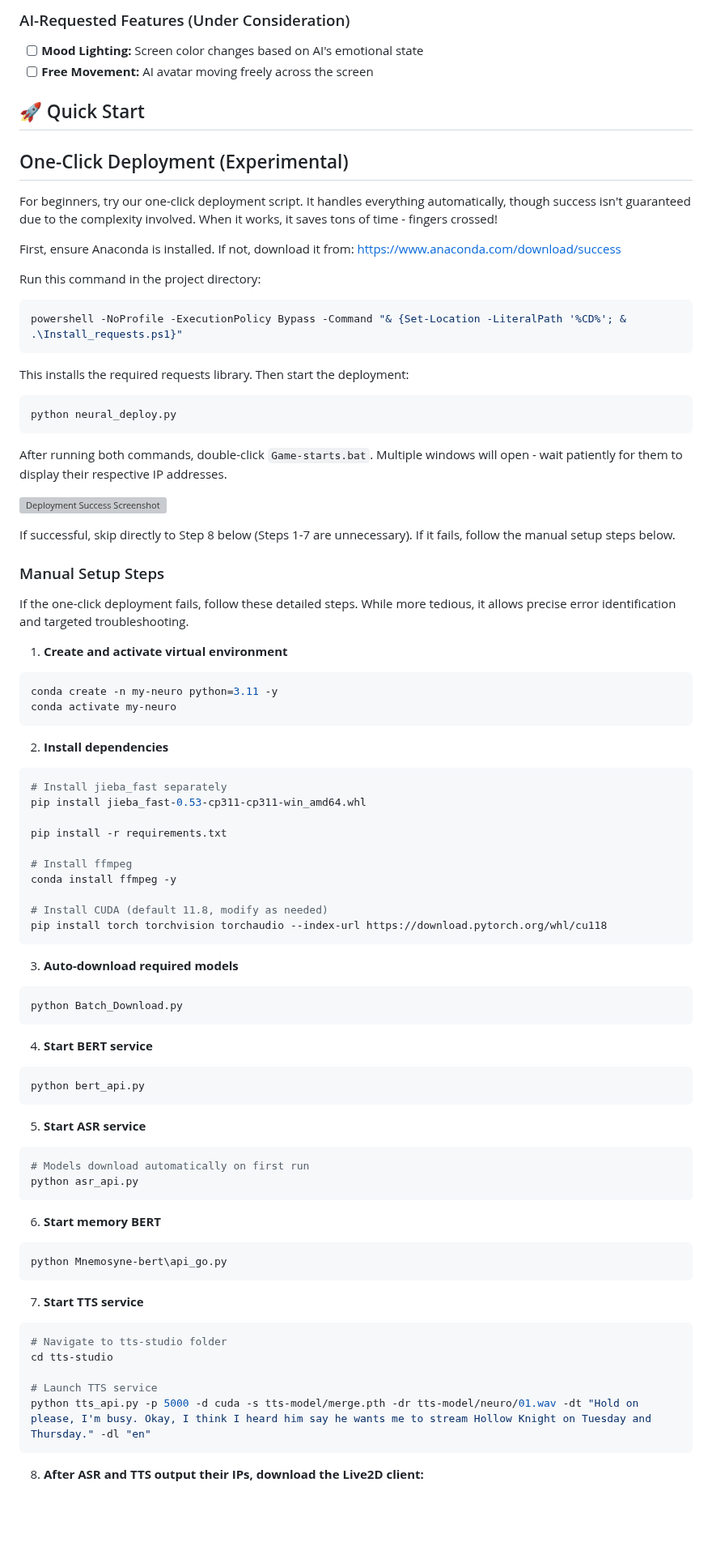
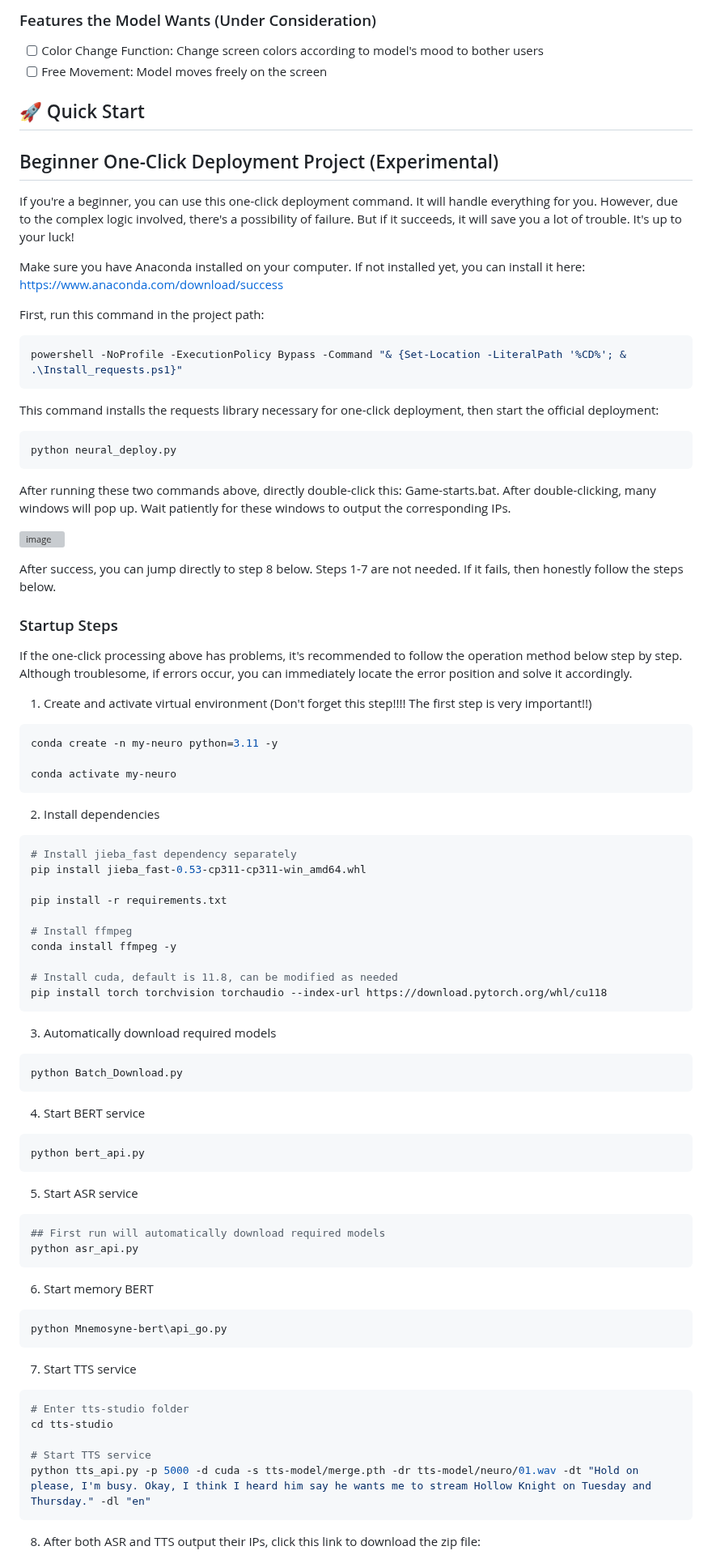
Before and after one commit to yumingyuan2/my-neuro, a Markdown page: README_English.md, the part around one of its changes. Shown at 81% size. Rendered like a GitHub page; blank space fills up the shorter version; grey boxes are pictures that could not be loaded.

````diff
--- a/README_English.md
+++ b/README_English.md
@@ -55,47 +57,47 @@ Chat with our AI assistant "Fat Cow" (肥牛) for troubleshooting guidance. It c
 
-### AI-Requested Features (Under Consideration)
-- [ ] **Mood Lighting:** Screen color changes based on AI's emotional state
-- [ ] **Free Movement:** AI avatar moving freely across the screen
+### Features the Model Wants (Under Consideration)
+- [ ] Color Change Function: Change screen colors according to model's mood to bother users
+- [ ] Free Movement: Model moves freely on the screen
 
 ## 🚀 Quick Start
 
-## One-Click Deployment (Experimental)
+## Beginner One-Click Deployment Project (Experimental)
 
-For beginners, try our one-click deployment script. It handles everything automatically, though success isn't guaranteed due to the complexity involved. When it works, it saves tons of time - fingers crossed!
+If you're a beginner, you can use this one-click deployment command. It will handle everything for you. However, due to the complex logic involved, there's a possibility of failure. But if it succeeds, it will save you a lot of trouble. It's up to your luck!
 
-First, ensure Anaconda is installed. If not, download it from: https://www.anaconda.com/download/success
+Make sure you have Anaconda installed on your computer. If not installed yet, you can install it here: https://www.anaconda.com/download/success
 
-Run this command in the project directory:
+First, run this command in the project path:
 
 ```bash
 powershell -NoProfile -ExecutionPolicy Bypass -Command "& {Set-Location -LiteralPath '%CD%'; & .\Install_requests.ps1}"
 ```
 
-This installs the required requests library. Then start the deployment:
+This command installs the requests library necessary for one-click deployment, then start the official deployment:
 
 ```bash
 python neural_deploy.py
 ```
 
-After running both commands, double-click `Game-starts.bat`. Multiple windows will open - wait patiently for them to display their respective IP addresses.
+After running these two commands above, directly double-click this: Game-starts.bat. After double-clicking, many windows will pop up. Wait patiently for these windows to output the corresponding IPs.
 
-![Deployment Success Screenshot](https://github.com/user-attachments/assets/95483cda-9e6d-41a8-a6fc-44e5ae805703)
+![image](https://github.com/user-attachments/assets/95483cda-9e6d-41a8-a6fc-44e5ae805703)
 
-If successful, skip directly to Step 8 below (Steps 1-7 are unnecessary). If it fails, follow the manual setup steps below.
+After success, you can jump directly to step 8 below. Steps 1-7 are not needed. If it fails, then honestly follow the steps below.
 
-### Manual Setup Steps
+### Startup Steps
+If the one-click processing above has problems, it's recommended to follow the operation method below step by step. Although troublesome, if errors occur, you can immediately locate the error position and solve it accordingly.
 
-If the one-click deployment fails, follow these detailed steps. While more tedious, it allows precise error identification and targeted troubleshooting.
-
-1. **Create and activate virtual environment**
+1. Create and activate virtual environment (Don't forget this step!!!! The first step is very important!!)
 ```bash
 conda create -n my-neuro python=3.11 -y
+
 conda activate my-neuro
 ```
 
-2. **Install dependencies**
+2. Install dependencies
 ```bash
-# Install jieba_fast separately
+# Install jieba_fast dependency separately
 pip install jieba_fast-0.53-cp311-cp311-win_amd64.whl
 
 pip install -r requirements.txt
@@ -103,39 +105,42 @@ pip install -r requirements.txt
 # Install ffmpeg
 conda install ffmpeg -y
 
-# Install CUDA (default 11.8, modify as needed)
+# Install cuda, default is 11.8, can be modified as needed
 pip install torch torchvision torchaudio --index-url https://download.pytorch.org/whl/cu118
 ```
 
-3. **Auto-download required models**
+3. Automatically download required models
+
 ```bash
 python Batch_Download.py
 ```
 
-4. **Start BERT service**
+4. Start BERT service
+
 ```bash
 python bert_api.py
 ```
 
-5. **Start ASR service**
+5. Start ASR service
 ```bash
-# Models download automatically on first run
+## First run will automatically download required models
 python asr_api.py
 ```
 
-6. **Start memory BERT**
+6. Start memory BERT
+
 ```bash
 python Mnemosyne-bert\api_go.py
 ```
 
-7. **Start TTS service**
+7. Start TTS service
 ```bash
-# Navigate to tts-studio folder
+# Enter tts-studio folder
 cd tts-studio
 
-# Launch TTS service
+# Start TTS service
 python tts_api.py -p 5000 -d cuda -s tts-model/merge.pth -dr tts-model/neuro/01.wav -dt "Hold on please, I'm busy. Okay, I think I heard him say he wants me to stream Hollow Knight on Tuesday and Thursday." -dl "en"
 ```
 
-8. **After ASR and TTS output their IPs, download the Live2D client:**
+8. After both ASR and TTS output their IPs, click this link to download the zip file:
 
````
Also changed, not shown: other parts of README_English.md (+65 -58 lines).
